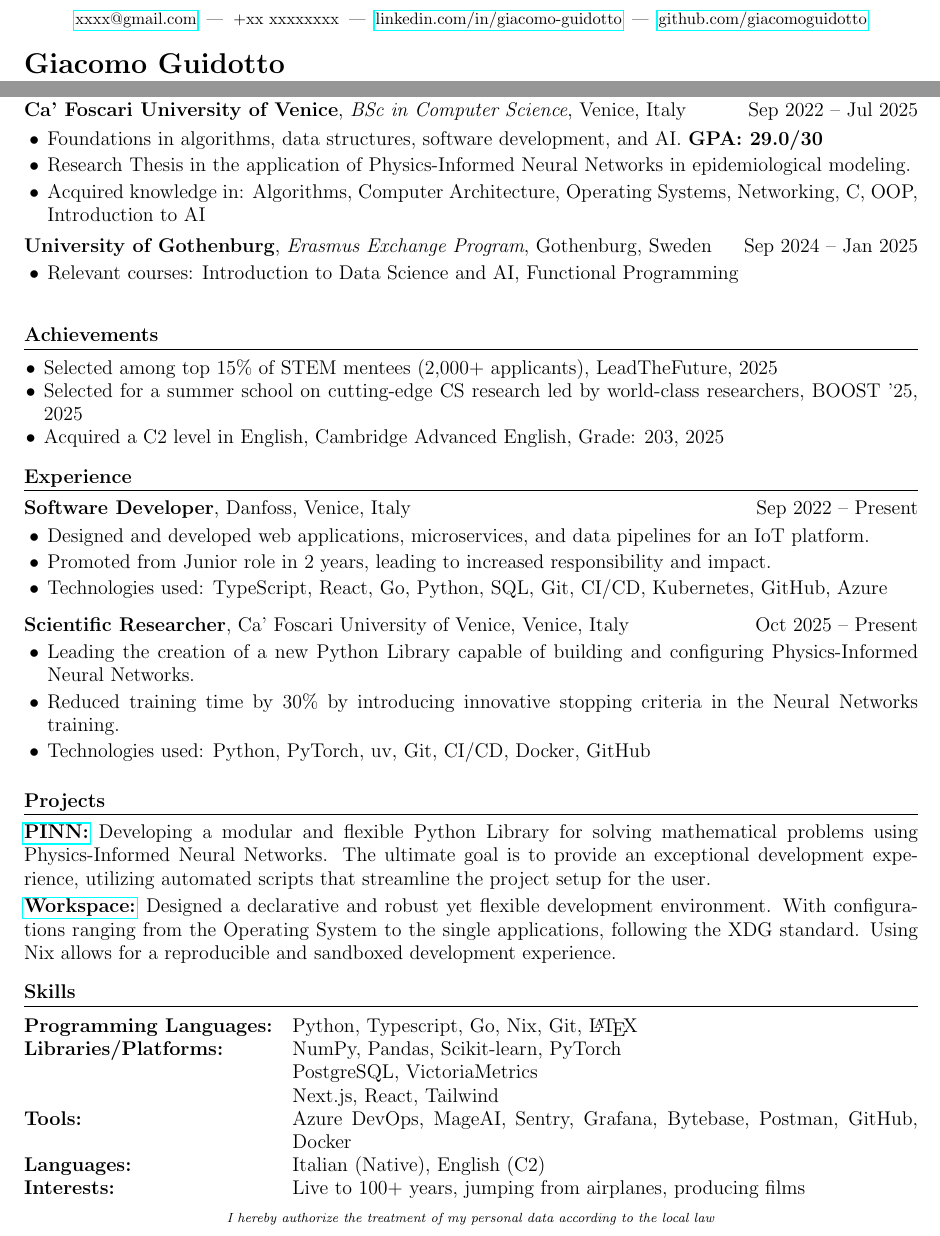
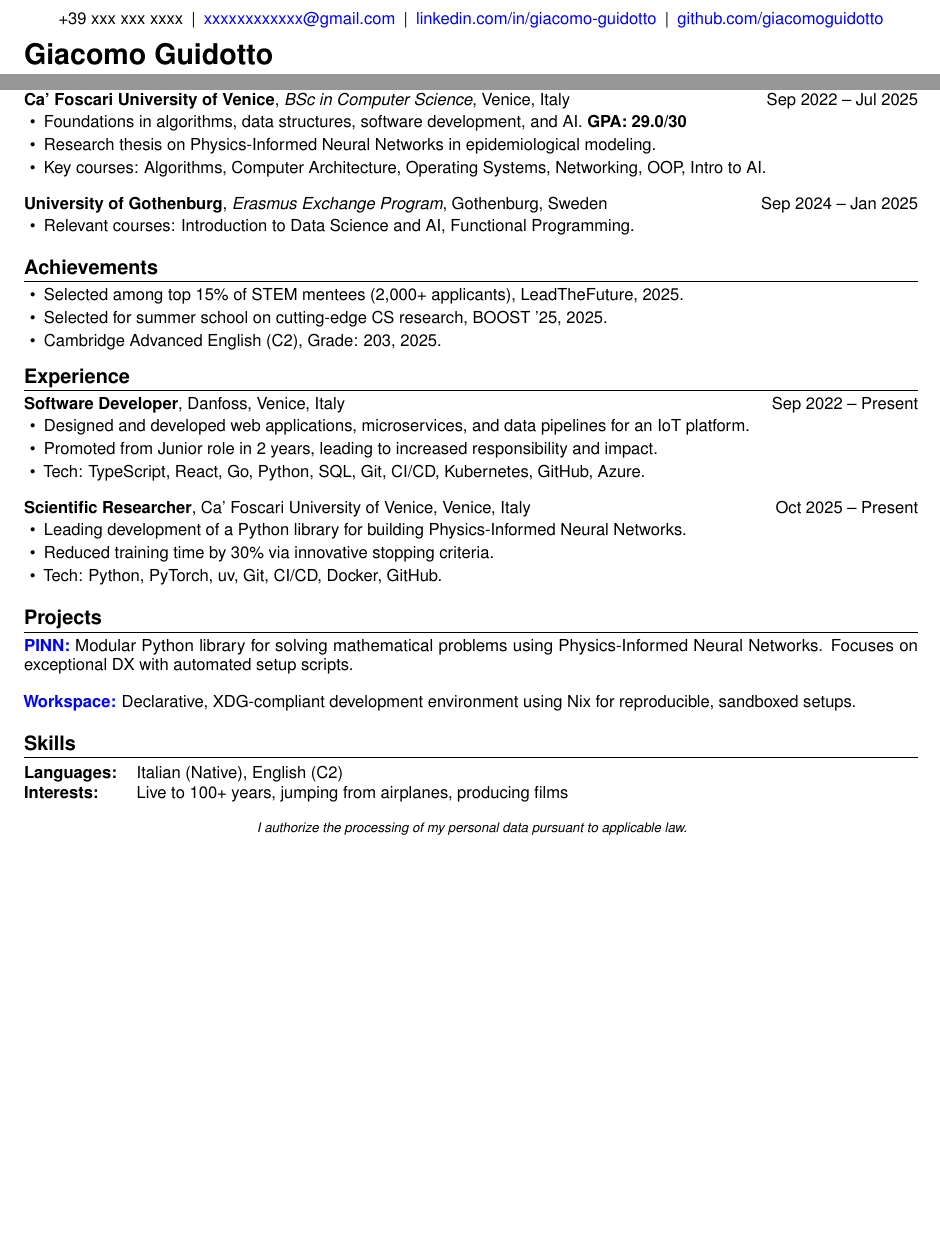
Before and after one commit to giacomoguidotto/resume, a LaTeX CV (src/resume.tex): two parts of the page, joined at a grey line, cut at the place of the change, the shorter picture padded with empty space. Compiled offline with pdfLaTeX.

Commit message:
refactor: new layout

```diff
--- a/src/resume.tex
+++ b/src/resume.tex
@@ -27 +96,0 @@
-  \begin{minipage}[t]{\textwidth}
@@ -51,17 +132,27 @@
+\newcommand{\mytitle}{Software Engineer}
+\newcommand{\myemail}{xxxxxxxxxxxx@gmail.com}
+\newcommand{\myphone}{+39 xxx xxx xxxx}
+\newcommand{\mylinkedin}{linkedin.com/in/giacomo-guidotto}
+\newcommand{\mygithub}{github.com/giacomoguidotto}
+
+% =============================================================================
+% DOCUMENT
+% =============================================================================
 \begin{document}
 
-% === Header ========================================================
+% --- Header ---
 \begin{center}
-\href{mailto:xxxx@gmail.com}{xxxx@gmail.com}
-\;|\;
-+xx xxxxxxxx
-\;|\;
-\href{https://linkedin.com/in/giacomo-guidotto}{linkedin.com/in/giacomo-guidotto}
-\;|\;
-\href{https://github.com/giacomoguidotto}{github.com/giacomoguidotto}
+  \myphone%
+  \headersep%
+  \headeritem[mailto:\myemail]{\myemail}%
+  \headersep%
+  \headeritem[https://\mylinkedin]{\mylinkedin}%
+  \headersep%
+  \headeritem[https://\mygithub]{\mygithub}
 \end{center}
 
 \vspace{2pt}
 
-\textbf{\LARGE Giacomo Guidotto}
+{\LARGE\bfseries \myname}\par
+{\large \mytitle}
 
@@ -72,35 +161,35 @@
 
 \education
   {Ca' Foscari University of Venice}
-{Sep 2022 -- Jul 2025}
   {BSc in Computer Science}
   {Venice, Italy}
+  {Sep 2022 -- Jul 2025}
   {
   \item Foundations in algorithms, data structures, software development, and AI.
     \textbf{GPA: 29.0/30}
-\item Research Thesis in the application of Physics-Informed Neural Networks in epidemiological modeling.
-\item Acquired knowledge in: Algorithms, Computer Architecture, Operating Systems, Networking, C, OOP, Introduction to AI
+    \item Research thesis on Physics-Informed Neural Networks in epidemiological modeling.
+    \item Key courses: Algorithms, Computer Architecture, Operating Systems, Networking, OOP, Intro to AI.
     }
 
 \education
   {University of Gothenburg}
-{Sep 2024 -- Jan 2025}
   {Erasmus Exchange Program}
   {Gothenburg, Sweden}
+  {Sep 2024 -- Jan 2025}
   {
-\item Relevant courses: Introduction to Data Science and AI, Functional Programming
+    \item Relevant courses: Introduction to Data Science and AI, Functional Programming.
     }
 
-% === Achievements ==================================================
+% --- Achievements ---
 \section{Achievements}
 
 \begin{itemize}
-  \item Selected among top 15\% of STEM mentees (2,000+ applicants), LeadTheFuture, 2025
-  \item Selected for a summer school on cutting-edge CS research led by world-class researchers, BOOST '25, 2025
-  \item Acquired a C2 level in English, Cambridge Advanced English, Grade: 203, 2025
+  \item Selected among top 15\% of STEM mentees (2,000+ applicants), LeadTheFuture, 2025.
+  \item Selected for summer school on cutting-edge CS research, BOOST '25, 2025.
+  \item Cambridge Advanced English (C2), Grade: 203, 2025.
 \end{itemize}
 
-% === Experience ====================================================
+% --- Experience ---
 \section{Experience}
 
 \experience
@@ -111,10 +200,8 @@
   {
   \item Designed and developed web applications, microservices, and data pipelines for an IoT platform.
   \item Promoted from Junior role in 2 years, leading to increased responsibility and impact.
-\item Technologies used: TypeScript, React, Go, Python, SQL, Git, CI/CD, Kubernetes, GitHub, Azure
+    \item Tech: TypeScript, React, Go, Python, SQL, Git, CI/CD, Kubernetes, GitHub, Azure.
     }
-
-% \vspace{5pt}
 
 \experience
   {Ca' Foscari University of Venice}
@@ -122,52 +209,39 @@
   {Scientific Researcher}
   {Venice, Italy}
   {
-\item Leading the creation of a new Python Library capable of building and configuring Physics-Informed Neural Networks.
-\item Reduced training time by 30\% by introducing innovative stopping criteria in the Neural Networks training.
-\item Technologies used: Python, PyTorch, uv, Git, CI/CD, Docker, GitHub
+    \item Leading development of a Python library for building Physics-Informed Neural Networks.
+    \item Reduced training time by 30\% via innovative stopping criteria.
+    \item Tech: Python, PyTorch, uv, Git, CI/CD, Docker, GitHub.
     }
 
-% \experience
-% {Company Name}
-% {Month Year -- Month Year}
-% {Job Title (e.g. Finance Analyst Intern -- Data Analytics and Automation)}
-% {City, Country}
-% {
-% \item Designed and implemented an automated reporting pipeline, saving X+ hours per week
-% \item Developed Python scripts and SQL queries for data extraction and KPI calculation (50+ KPIs)
-% \item Built and deployed automation for monthly reports, reducing manual effort by Y hours per month
-% \item Designed BI dashboards (e.g., Power BI / Tableau / QuickSight) to improve report clarity and accessibility
-% }
-
-% === Projects ======================================================
+% --- Projects ---
 \section{Projects}
 
-\textbf{\href{https://github.com/giacomoguidotto/pinn}{PINN:}}
-Developing a modular and flexible Python Library for solving mathematical problems using Physics-Informed Neural Networks. The ultimate goal is to provide an exceptional development experience, utilizing automated scripts that streamline the project setup for the user.
-\\[0.1cm]
-\textbf{\href{https://github.com/giacomoguidotto/workspace}{Workspace:}}
-Designed a declarative and robust yet flexible development environment. With configurations ranging from the Operating System to the single applications, following the XDG standard. Using Nix allows for a reproducible and sandboxed development experience.
+\project
+{PINN}
+{https://github.com/giacomoguidotto/pinn}
+{Modular Python library for solving mathematical problems using Physics-Informed Neural Networks.
+Focuses on exceptional DX with automated setup scripts.}
 
-% === Skills ========================================================
+\project
+{Workspace}
+{https://github.com/giacomoguidotto/workspace}
+{Declarative, XDG-compliant development environment using Nix for reproducible, sandboxed setups.}
+
+% --- Skills ---
 \section{Skills}
-\begin{tabularx}{\textwidth}{@{}lX@{}}
 
-  \textbf{Programming Languages:} &
-  Python, Typescript, Go, Nix, Git, \LaTeX \\
-  \textbf{Libraries/Platforms:} &
-  NumPy, Pandas, Scikit-learn, PyTorch \\
-  & PostgreSQL, VictoriaMetrics \\
-  & Next.js, React, Tailwind \\
-  \textbf{Tools:} &
-  Azure DevOps, MageAI, Sentry, Grafana, Bytebase, Postman, GitHub, Docker \\
-  \textbf{Languages:} &
-  Italian (Native), English (C2) \\
-  \textbf{Interests:} &
-  Live to 100+ years, jumping from airplanes, producing films
+% "You don't need to list all the skills you have. List the relevant for the job
+% you are applying to. Look if proficiencies levels are needed."
+\begin{tabularx}{\textwidth}{@{} l X @{}}
+  \skillrow{Languages}{Italian (Native), English (C2)}
+  \skillrow{Interests}{Live to 100+ years, jumping from airplanes, producing films}
 \end{tabularx}
 
+% --- Footer ---
 \vspace{4pt}
-\centering
-\footnotesize{\textit{I hereby authorize the treatment of my personal data according to the local law}}
+\begin{center}
+  \footnotesize\textit{I authorize the processing of my personal data pursuant to applicable law.}
+\end{center}
 
 \end{document}
```
Also changed, not shown: src/resume.pdf, src/resume.tex (140 more changed lines), 1 other file. Lines whose indentation alone changed are shown as unchanged.
